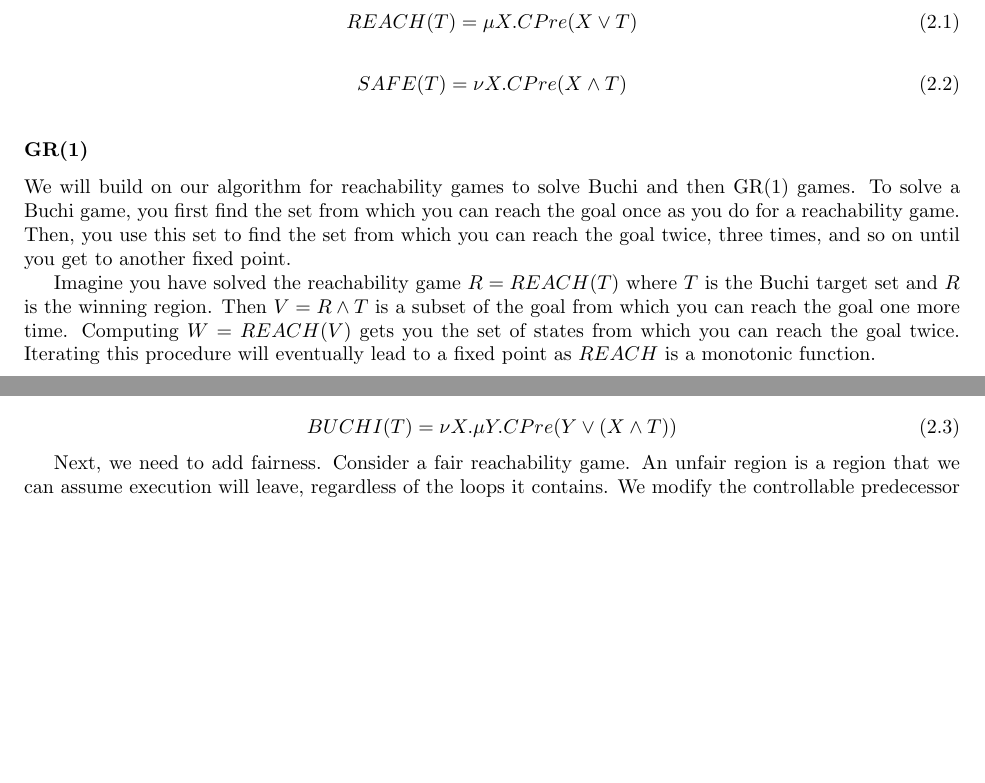
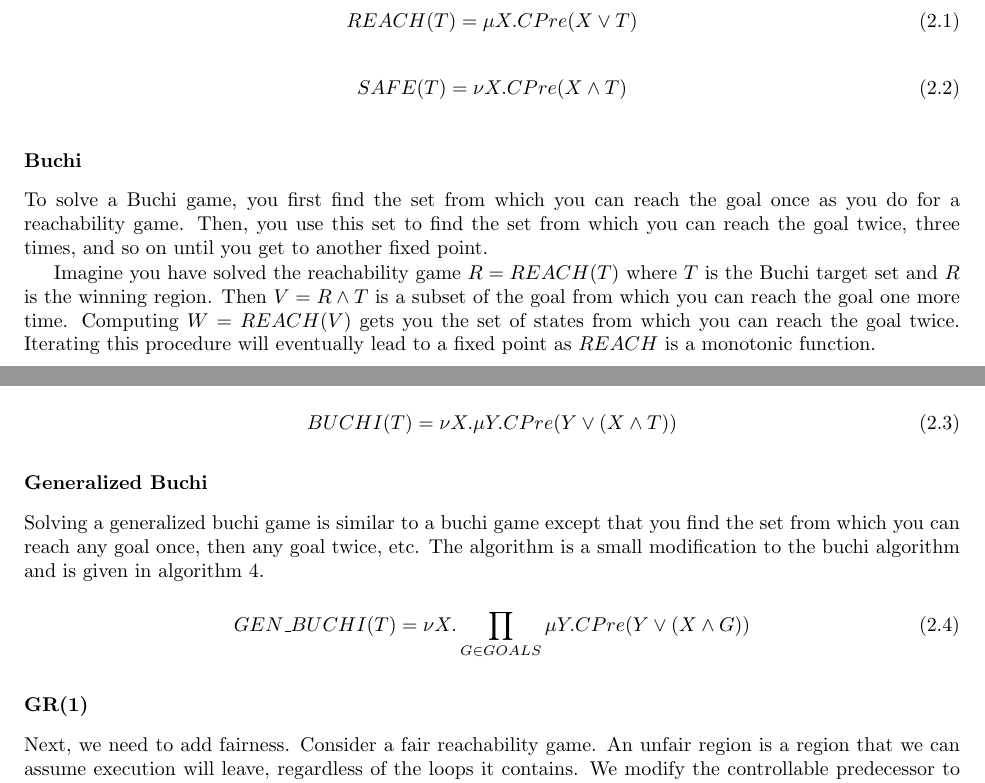
Before and after one commit to termite2/adam-thesis, a LaTeX thesis (thesis.tex): two parts of pages 10 and 11 of 27, joined at a grey line, cut so that both start at the same text, the shorter picture padded with empty space. Compiled offline with pdfLaTeX.

Commit message:
generalized buchi background

```diff
--- a/thesis.tex
+++ b/thesis.tex
@@ -184,9 +184,9 @@ SAFE(T) = \nu X. CPre(X \wedge T)
 \label{a:safe}
 \end{algorithm}
 
-\subsubsection{GR(1)}
+\subsubsection{Buchi}
 
-We will build on our algorithm for reachability games to solve Buchi and then GR(1) games. To solve a Buchi game, you first find the set from which you can reach the goal once as you do for a reachability game. Then, you use this set to find the set from which you can reach the goal twice, three times, and so on until you get to another fixed point.
+To solve a Buchi game, you first find the set from which you can reach the goal once as you do for a reachability game. Then, you use this set to find the set from which you can reach the goal twice, three times, and so on until you get to another fixed point.
 
 Imagine you have solved the reachability game $R = REACH(T)$ where $T$ is the Buchi target set and $R$ is the winning region. Then $V = R \wedge T$ is a subset of the goal from which you can reach the goal one more time. Computing $W = REACH(V)$ gets you the set of states from which you can reach the goal twice. Iterating this procedure will eventually lead to a fixed point as $REACH$ is a monotonic function.
 
@@ -212,3 +212,7 @@ This fixed point is the set of states from which you can reach the goal any numb
 BUCHI(T) = \nu X. \mu Y. CPre(Y \vee (X \wedge T))
 \label{eqn:mu_buchi}
 \end{equation}
+
+\subsubsection{Generalized Buchi}
+
+Solving a generalized buchi game is similar to a buchi game except that you find the set from which you can reach any goal once, then any goal twice, etc. The algorithm is a small modification to the buchi algorithm and is given in algorithm \ref{alg:gen_buchi}.
@@ -215,3 +242,12 @@ BUCHI(T) = \nu X. \mu Y. CPre(Y \vee (X \wedge T))
+\label{alg:gen_buchi}
+\end{algorithm}
+
+\begin{equation}
+    GEN\_BUCHI(T) = \nu X. \prod_{G \in GOALS} \mu Y. CPre(Y \vee (X \wedge G))
+\label{eqn:mu_buchi}
+\end{equation}
+
+\subsubsection{GR(1)}
 
 Next, we need to add fairness. Consider a fair reachability game. An unfair region is a region that we can assume execution will leave, regardless of the loops it contains. We modify the controllable predecessor to create a fair controllable predecessor that takes this into account. Intuitively, the algorithm considers a block of unfair states to be winning if the only way out leads to an already winning state. To achieve this, we play a variation of a safety game where we can win if we stay entirely within the unfair set or upon exiting the unfair set we are immediately in the target set $T$. The procedure for the fair controllable predecessor is given in algorithm \ref{a:fair_cpre}. Using $Fair\_CPre$ as the $CPre$ operator in the reachability algorithm (algorithm \ref{a:reach}) yields the fair reachability algorithm. The reader is invited to check that this algorithm correctly determines that all states in figure \ref{fig:fair} are winning.
 
```
Also changed, not shown: thesis.tex (23 more changed lines).
